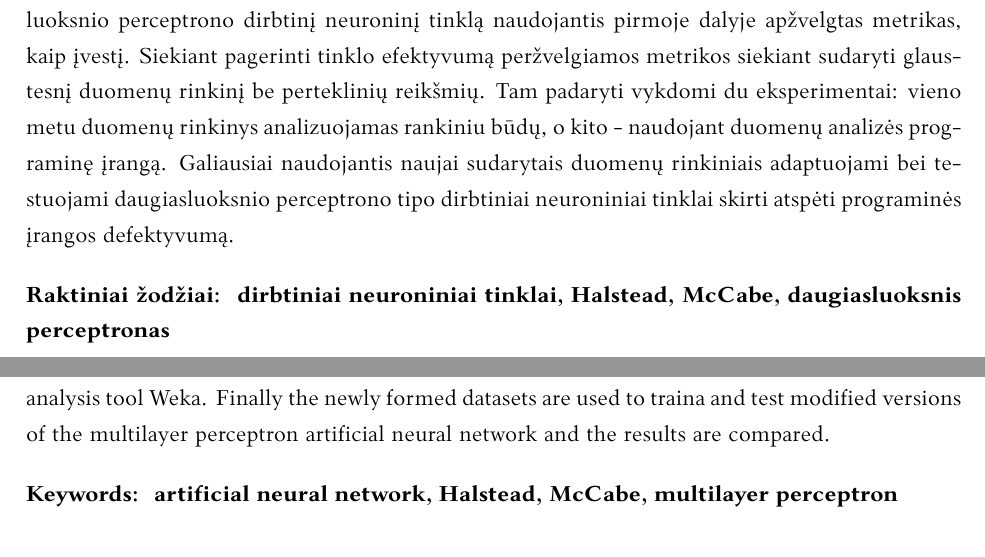
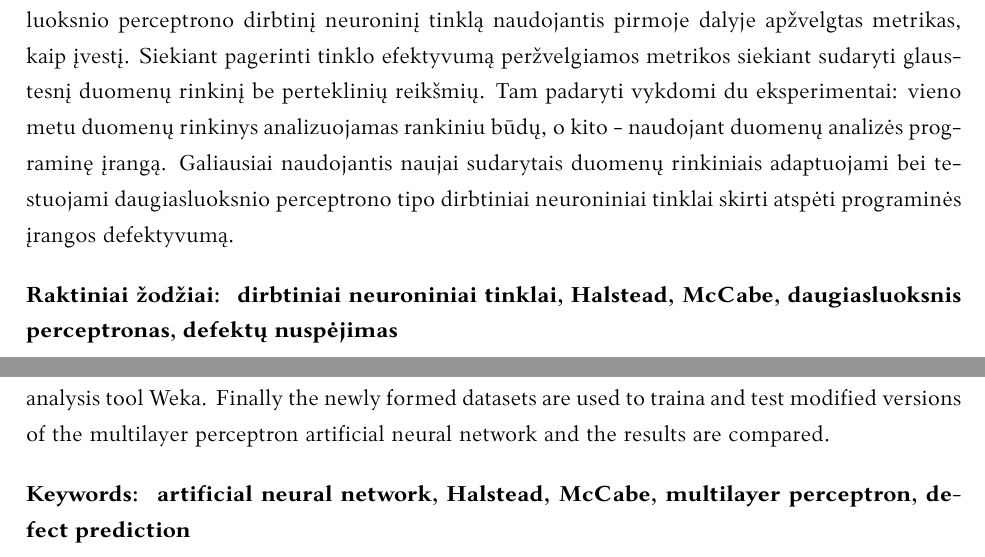
Before and after one commit to ricardas-mikelionis/Latex_Final_Paper, a LaTeX document (bakalaurinis.tex): two parts of pages 2 and 3 of 30, joined at a grey line, cut so that both start at the same text. Compiled offline with XeLaTeX; a missing font is replaced by an installed copy or a similar font.

Commit message:
defect prediction to keyworkds

```diff
--- a/bakalaurinis.tex
+++ b/bakalaurinis.tex
@@ -51,13 +51,13 @@ Darbe analizuojamas dirbtinio neuroninio tinklo, apmokyto nuspėti programinės
 Darbas susideda iš keturių esminių dalių. Pirmoje apžvelgiamos kodo matavimo metrikos bei jų ryšys su programinio kodo defektuvumu. Toliau vykdomas eksperimentas bei palyginami rezultatai apmokant bei testuojant sprendimų medžio modelio besimokančią sistemą bei daugiasluoksnio perceptrono dirbtinį neuroninį tinklą naudojantis pirmoje dalyje apžvelgtas metrikas, kaip įvestį. Siekiant pagerinti tinklo efektyvumą peržvelgiamos metrikos siekiant sudaryti glaustesnį duomenų rinkinį be perteklinių reikšmių. Tam padaryti vykdomi du eksperimentai: vieno metu duomenų rinkinys analizuojamas rankiniu būdų, o kito - naudojant duomenų analizės programinę įrangą. Galiausiai naudojantis naujai sudarytais duomenų rinkiniais adaptuojami bei testuojami daugiasluoksnio perceptrono tipo dirbtiniai neuroniniai tinklai skirti atspėti programinės įrangos defektyvumą.
 % Nurodomi iki 5 svarbiausių temos raktinių žodžių (terminų).
 % Vienas terminas gali susidėti iš kelių žodžių.
-\raktiniaizodziai{dirbtiniai neuroniniai tinklai, Halstead, McCabe, daugiasluoksnis perceptronas}
+\raktiniaizodziai{dirbtiniai neuroniniai tinklai, Halstead, McCabe, daugiasluoksnis perceptronas, defektų nuspėjimas}
 
 \sectionnonumnocontent{Summary}
 The paper analyzes the viability of using an artificial neural network trained to predict software defects as a tool in software testing process.
 
 The paper consists of four main parts. Firstly an an overview of code measures and their relation to software defect proneness is conducted. After collecting the data an experiment is conducted where the results of several learning machines are compared. Mainly using dataset described in the first part two models are trained and tested, one basen on a decision tree the other one on a multilayer perceptron artificial neural network. Next are data analysis and feature selection. Two types of data analyses are carried out, one manually by removing redundant and directly proportionate values from dataset, the other one is done automatically by using a data analysis tool Weka. Finally the newly formed datasets are used to traina and test modified versions of the multilayer perceptron artificial neural network and the results are compared.
-\keywords{artificial neural network, Halstead, McCabe, multilayer perceptron}
+\keywords{artificial neural network, Halstead, McCabe, multilayer perceptron, defect prediction}
 
 \tableofcontents
 
```
Also changed, not shown: bakalaurinis.pdf, 2 other files.
